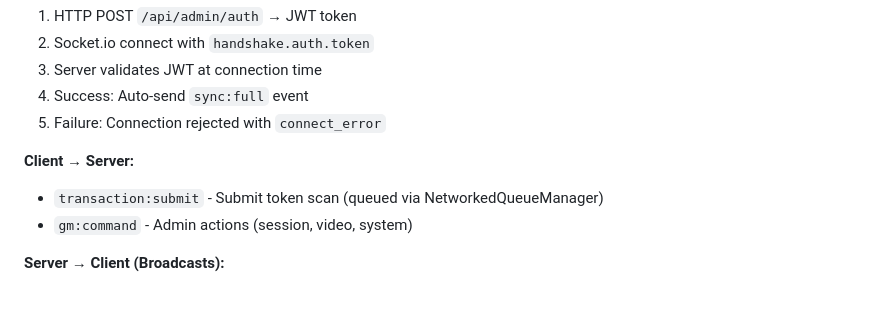
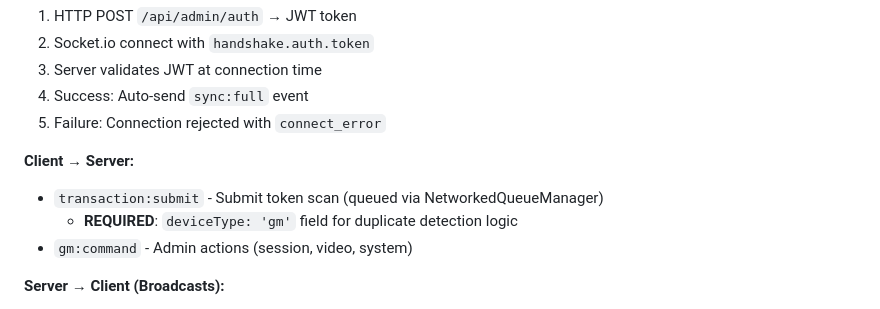
Before and after one commit to maxepunk/ALNScanner, a Markdown page: CLAUDE.md, the part around the change. GitHub-like rendering.

Commit message:
docs: Add deviceType field requirement to Backend Integration
- Document deviceType: 'gm' requirement for transaction:submit events
- Ensures consistency with backend duplicate detection logic

🤖 Generated with [Claude Code](https://claude.com/claude-code)

Co-Authored-By: Claude <noreply@anthropic.com>

```diff
--- a/CLAUDE.md
+++ b/CLAUDE.md
@@ -538,6 +538,7 @@ screenUpdateManager.registerScreen('myNewScreen', {
 
 **Client → Server:**
 - `transaction:submit` - Submit token scan (queued via NetworkedQueueManager)
+  - **REQUIRED**: `deviceType: 'gm'` field for duplicate detection logic
 - `gm:command` - Admin actions (session, video, system)
 
 **Server → Client (Broadcasts):**
```
